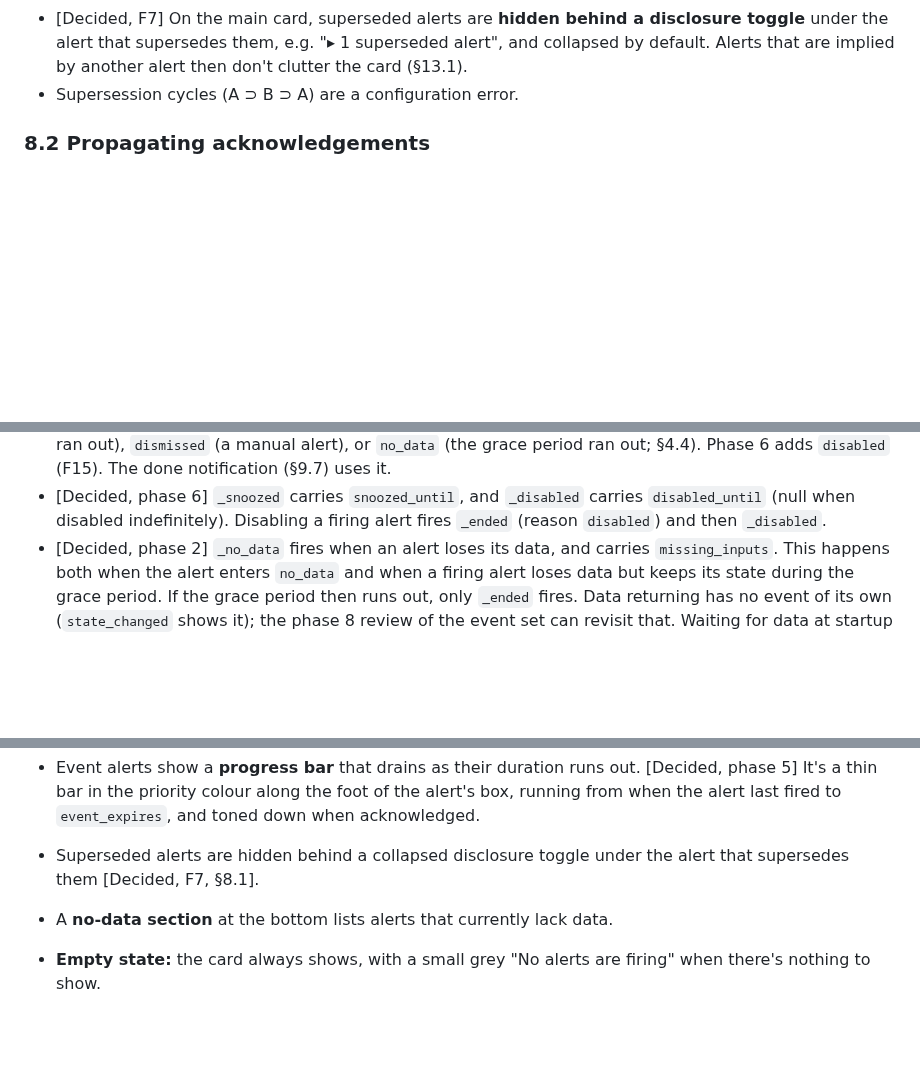
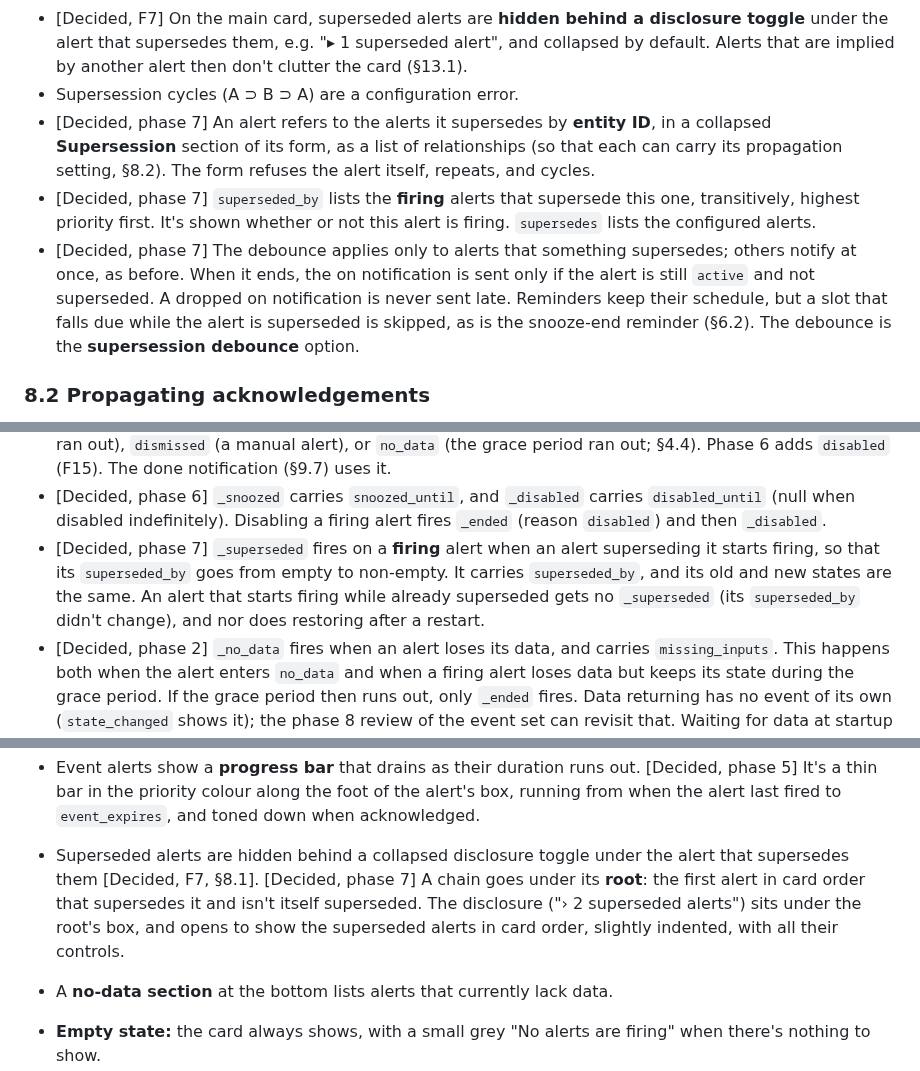
Before and after one commit to arkane-systems/ha-alert-redux, a Markdown page: docs/SPEC.md, 3 parts joined by grey strips. GitHub-like rendering; blank space fills up the shorter version.

Commit message:
Record the phase 7a decisions
Co-Authored-By: Claude Opus 5.5 <noreply@anthropic.com>

```diff
--- a/docs/SPEC.md
+++ b/docs/SPEC.md
@@ -370,6 +370,19 @@ notifications; see below).
   alert", and collapsed by default. Alerts that are implied by another alert then
   don't clutter the card (§13.1).
 - Supersession cycles (A ⊃ B ⊃ A) are a configuration error.
+- [Decided, phase 7] An alert refers to the alerts it supersedes by **entity ID**,
+  in a collapsed **Supersession** section of its form, as a list of
+  relationships (so that each can carry its propagation setting, §8.2). The form
+  refuses the alert itself, repeats, and cycles.
+- [Decided, phase 7] `superseded_by` lists the **firing** alerts that supersede
+  this one, transitively, highest priority first. It's shown whether or not this
+  alert is firing. `supersedes` lists the configured alerts.
+- [Decided, phase 7] The debounce applies only to alerts that something
+  supersedes; others notify at once, as before. When it ends, the on notification
+  is sent only if the alert is still `active` and not superseded. A dropped on
+  notification is never sent late. Reminders keep their schedule, but a slot that
+  falls due while the alert is superseded is skipped, as is the snooze-end
+  reminder (§6.2). The debounce is the **supersession debounce** option.
 
 ### 8.2 Propagating acknowledgements
 
@@ -880,6 +899,11 @@ tells the whole story and nothing has to be inferred:
 - [Decided, phase 6] `_snoozed` carries `snoozed_until`, and `_disabled` carries
   `disabled_until` (null when disabled indefinitely). Disabling a firing alert
   fires `_ended` (reason `disabled`) and then `_disabled`.
+- [Decided, phase 7] `_superseded` fires on a **firing** alert when an alert
+  superseding it starts firing, so that its `superseded_by` goes from empty to
+  non-empty. It carries `superseded_by`, and its old and new states are the same.
+  An alert that starts firing while already superseded gets no `_superseded`
+  (its `superseded_by` didn't change), and nor does restoring after a restart.
 - [Decided, phase 2] `_no_data` fires when an alert loses its data, and carries
   `missing_inputs`. This happens both when the alert enters `no_data` and when a
   firing alert loses data but keeps its state during the grace period. If the
@@ -1045,7 +1070,11 @@ To make sure it gets fixed:
   alert's box, running from when the alert last fired to `event_expires`, and
   toned down when acknowledged.
 - Superseded alerts are hidden behind a collapsed disclosure toggle under the alert
-  that supersedes them [Decided, F7, §8.1].
+  that supersedes them [Decided, F7, §8.1]. [Decided, phase 7] A chain goes under
+  its **root**: the first alert in card order that supersedes it and isn't itself
+  superseded. The disclosure ("› 2 superseded alerts") sits under the root's box,
+  and opens to show the superseded alerts in card order, slightly indented, with
+  all their controls.
 - A **no-data section** at the bottom lists alerts that currently lack data.
 - **Empty state:** the card always shows, with a small grey "No alerts are firing"
   when there's nothing to show.
```
Also changed, not shown: other parts of docs/SPEC.md (+14 -2 lines), CLAUDE.md (+10 -2 lines).
